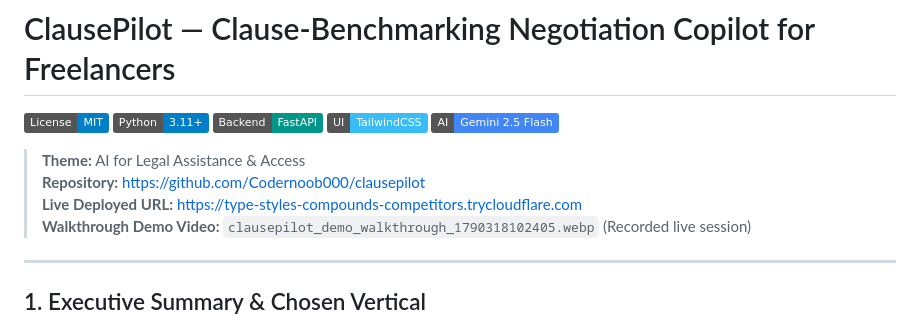
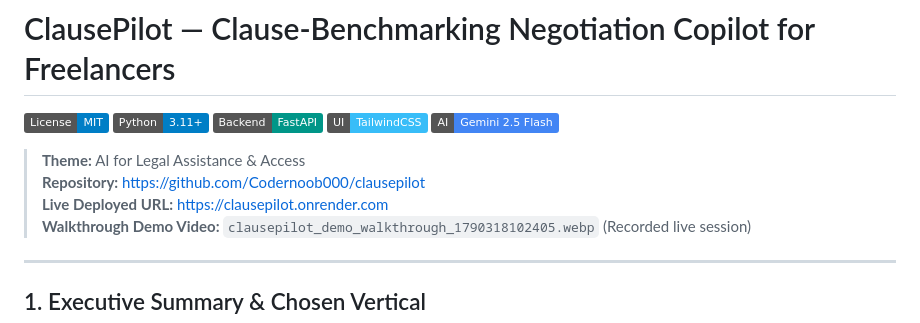
Before and after one commit to Codernoob000/clausepilot, a Markdown page: README.md, the part around the change. Rendered like a GitHub page; badges without logos.

```diff
--- a/README.md
+++ b/README.md
@@ -8,7 +8,7 @@
 
 > **Theme:** AI for Legal Assistance & Access
 > **Repository:** [https://github.com/Codernoob000/clausepilot](https://github.com/Codernoob000/clausepilot)
-> **Live Deployed URL:** [https://type-styles-compounds-competitors.trycloudflare.com](https://type-styles-compounds-competitors.trycloudflare.com)
+> **Live Deployed URL:** [https://clausepilot.onrender.com](https://clausepilot.onrender.com)
 > **Walkthrough Demo Video:** `clausepilot_demo_walkthrough_1790318102405.webp` (Recorded live session)
 
 ---
```
Also changed, not shown: antigravity-master-prompt.md (deleted, +0 -182 lines), frontend-wiring-spec.md (deleted, +0 -147 lines).
